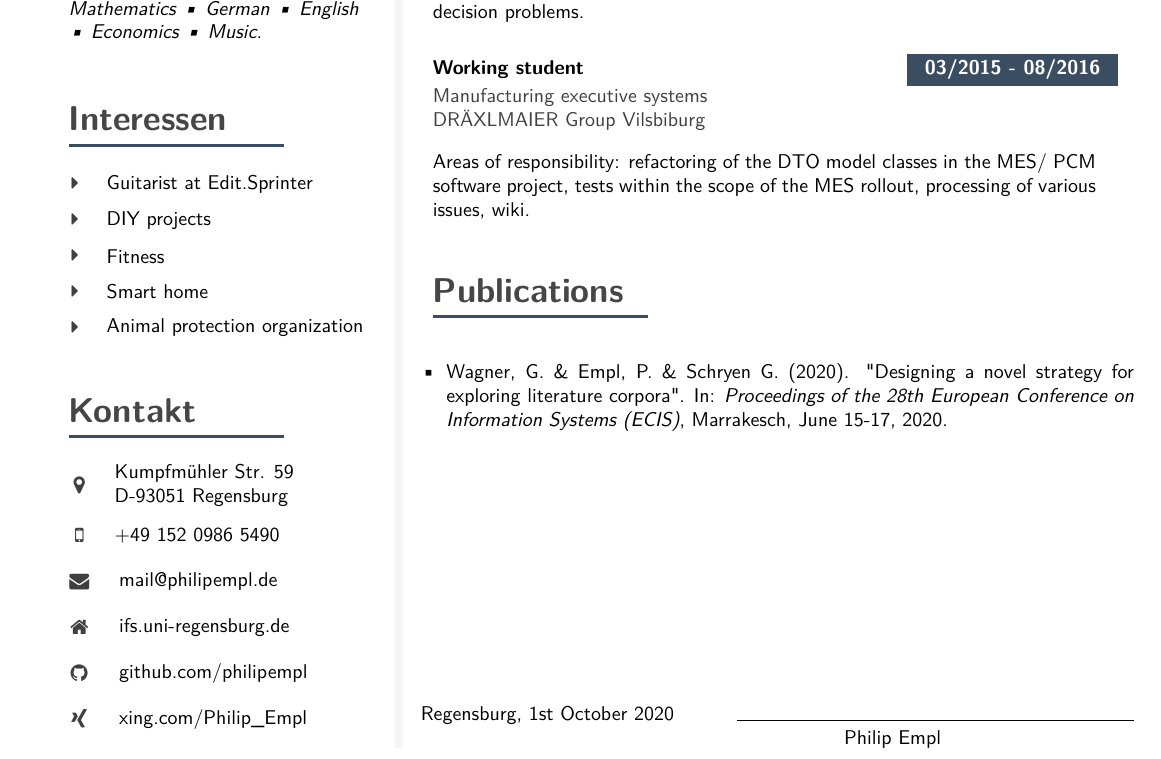
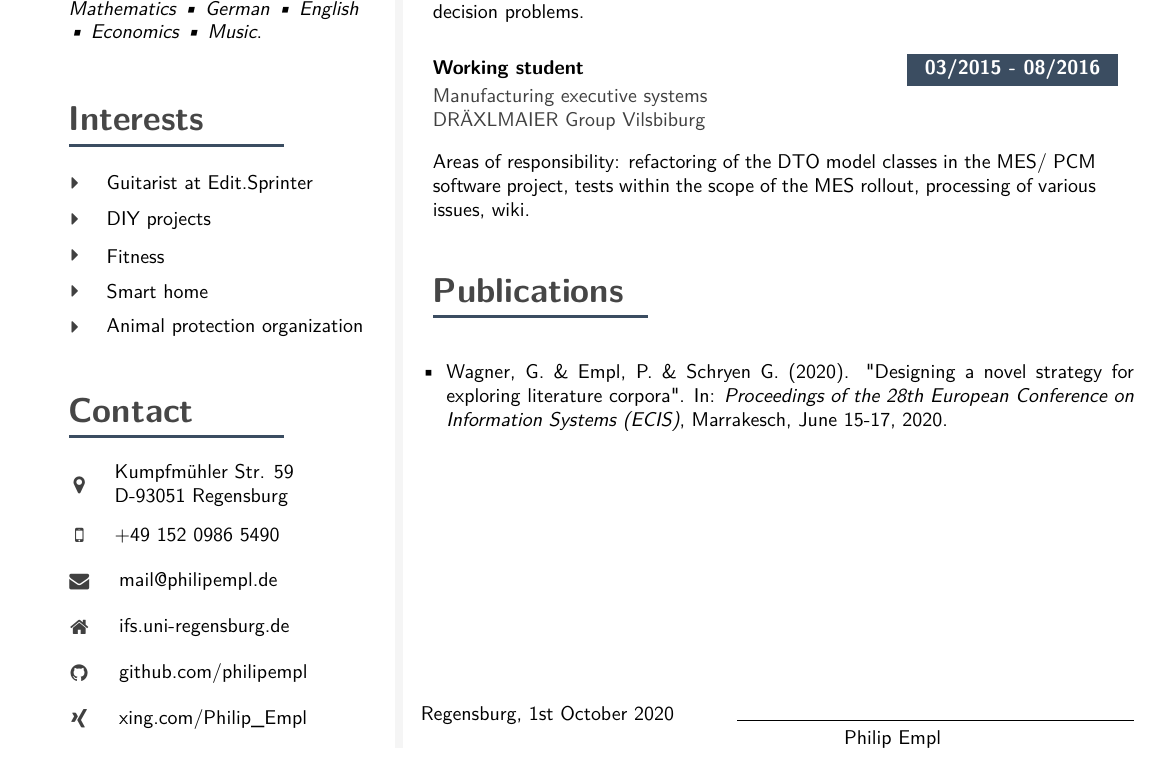
Before and after one commit to philipempl/modern-latex-cv, a LaTeX CV (tex/english/cv.tex): part of page 2 of 2, cut so that both start at the same text. Compiled offline with pdfLaTeX.

```diff
--- a/tex/english/cv.tex
+++ b/tex/english/cv.tex
@@ -504,7 +504,7 @@
 %		\item \textbf{Crowdfunding.} \\Modul mit \hyperlink{https://senacor.com/}{Senacor} für \hyperlink{https://www.paydirekt.de/}{paydirekt}.
 %		}
 
-\cvsection{Interessen}
+\cvsection{Interests}
 
 \icontext{CaretRight}{12}{Guitarist at Edit.Sprinter}{black}\\[6pt]
 \icontext{CaretRight}{12}{DIY projects}{black}\\[6pt]
@@ -515,7 +515,7 @@
 
 
 
-\cvsection{Kontakt}
+\cvsection{Contact}
 
 \icontext{MapMarker}{16}{Kumpfmühler Str. 59\\D-93051 Regensburg}{black}\\[6pt]
 \icontext{MobilePhone}{16}{+49 152 0986 5490}{black}\\[6pt]
```
Also changed, not shown: README.md, showcase/cv-2.jpg, tex/english/cv.pdf.
